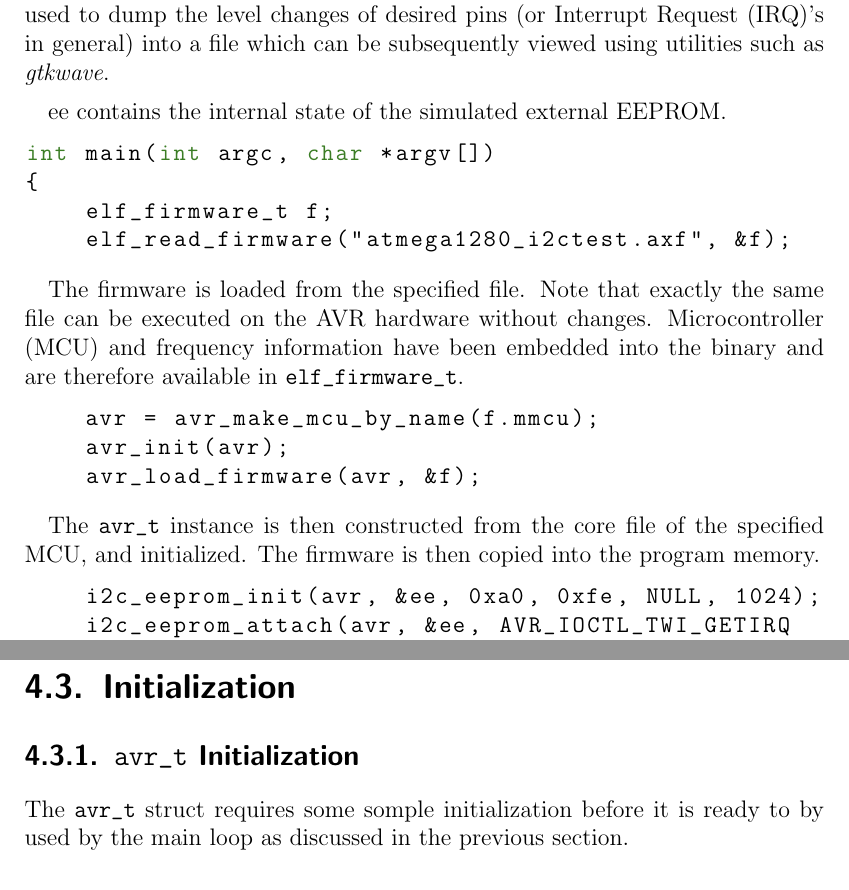
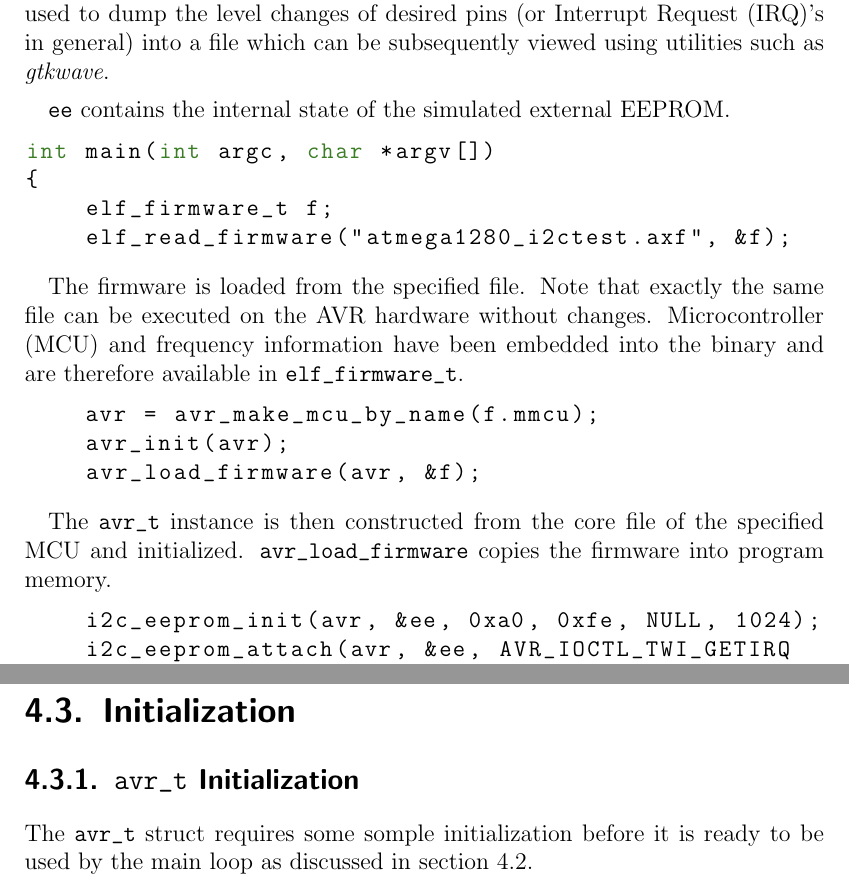
Before and after one commit to schuay/bachelors_thesis, a LaTeX thesis (thesis.tex, which reads acronyms.tex, simavr.tex): two parts of pages 9 and 14 of 31, joined at a grey line, cut so that both start at the same text. Compiled offline with pdfLaTeX.

Commit message:
Minor fixes

```diff
--- a/acronyms.tex
+++ b/acronyms.tex
@@ -27,6 +27,8 @@
 \newacro{LED}{Light-Emitting Diode}
 \newacro{LSB}{Least Significant Bit}
 \newacro{MCU}{Microcontroller}
+\newacro{MISO}{Master In, Slave Out}
+\newacro{MOSI}{Master Out, Slave In}
 \newacro{MSB}{Most Significant Bit}
 \newacro{RTC}{Real-Time Clock}
 \newacro{SRAM}{Static Random-Access Memory}
--- a/simavr.tex
+++ b/simavr.tex
@@ -60,7 +60,7 @@ current cycle count, callbacks for various tasks, pending interrupts, and more.
 is used to dump the level changes of desired pins (or \ac{IRQ}'s in general) into a
 file which can be subsequently viewed using utilities such as \emph{gtkwave}.
 
-ee contains the internal state of the simulated external \ac{EEPROM}.
+\lstinline|ee| contains the internal state of the simulated external \ac{EEPROM}.
 
 \begin{lstlisting}
 int main(int argc, char *argv[])
@@ -80,8 +80,9 @@ information have been embedded into the binary and are therefore available in
     avr_load_firmware(avr, &f);
 \end{lstlisting}
 
-The \lstinline|avr_t| instance is then constructed from the core file of the specified
-\ac{MCU}, and initialized. The firmware is then copied into the program memory.
+The \lstinline|avr_t| instance is then constructed from the core file of the
+specified \ac{MCU} and initialized. \lstinline|avr_load_firmware| copies the
+firmware into program memory.
 
 \begin{lstlisting}
     i2c_eeprom_init(avr, &ee, 0xa0, 0xfe, NULL, 1024);
@@ -345,7 +346,7 @@ such that the next iteration will inform \ac{GDB} and halt the \ac{CPU}.
 %%%%%%%%%%%%%%%%%%%%%%%%%%%%%%%%%%%%%%%%%%%%%%%%%%%%%%%%%%%%%%%%%%%%%%%%%%%%%%%%
 
 The \lstinline|avr_t| struct requires some somple initialization before it is
-ready to by used by the main loop as discussed in the previous section.
+ready to be used by the main loop as discussed in section \ref{Main Loop}.
 
 \lstinline|avr_make_mcu_by_name| fills in all details specific to an \ac{MCU}. This
 includes settings such as memory sizes, register locations, available components,
```
Also changed, not shown: simavr.tex (10 more changed lines).
